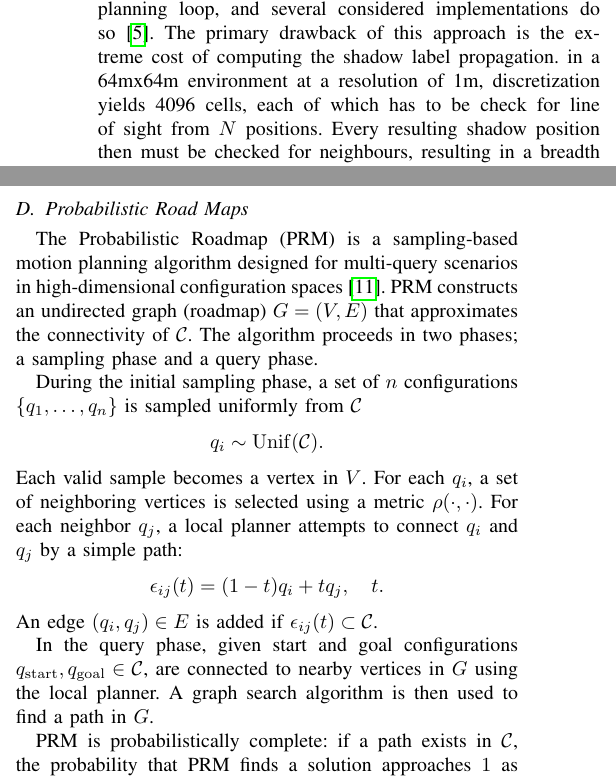
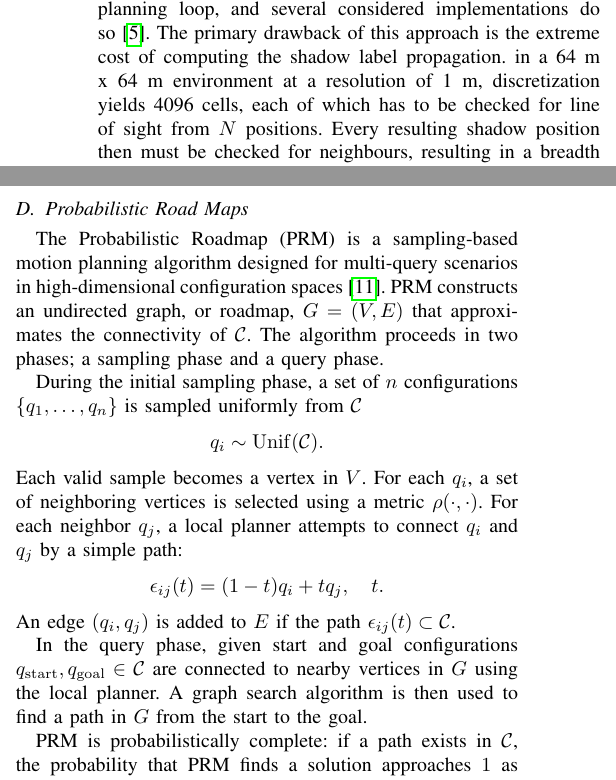
Before and after one commit to becaanth/isaacs_report, a LaTeX paper (report.tex): two parts of the columns of page 3 of 12, joined at a grey line, cut so that both start at the same text. Compiled offline with pdfLaTeX.

Commit message:
Wording fix

```diff
--- a/report.tex
+++ b/report.tex
@@ -165,7 +165,7 @@ We may now state the relationship between the shadow events and labels as
 
 Of course, algorithms may use this information in their planning loop, and several considered implementations do so~\cite{stiffler2014sampling}.
 The primary drawback of this approach is the extreme cost of computing the shadow label propagation.
-in a 64mx64m environment at a resolution of 1m, discretization yields 4096 cells, each of which has to be check for line of sight from $N$ positions.
+in a 64 m x 64 m environment at a resolution of 1 m, discretization yields 4096 cells, each of which has to be checked for line of sight from $N$ positions.
 Every resulting shadow position then must be checked for neighbours, resulting in a breadth first search through the graph for all connected shadows.
 This leads to significant slow-downs in sampling on more complex and larger maps.
 Speed-ups can be made by decreasing the resolution, but this comes at the cost of potentially missing contaminations.
@@ -184,7 +184,7 @@ As such we find it useful to utilize shadow labels as a metric in the evaluation
 
 \subsection{Probabilistic Road Maps}
 The Probabilistic Roadmap~(PRM) is a sampling-based motion planning algorithm designed for multi-query scenarios in high-dimensional configuration spaces~\cite{kavraki1996probabilistic}.
-PRM constructs an undirected graph (roadmap) $G = (V, E)$ that approximates the connectivity of $\mathcal{C}$.
+PRM constructs an undirected graph, or roadmap, $G = (V, E)$ that approximates the connectivity of $\mathcal{C}$.
 The algorithm proceeds in two phases; a sampling phase and a query phase.
 
 During the initial sampling phase, a set of $n$ configurations $\{q_1, \dots, q_n\}$ is sampled uniformly from $\mathcal{C}$
@@ -197,10 +197,10 @@ For each neighbor $q_j$, a local planner attempts to connect $q_i$ and $q_j$ by
 \[
 \epsilon_{ij}(t) = (1 - t) q_i + t q_j, \quad t.
 \]
-An edge $(q_i, q_j) \in E$ is added if $\epsilon_{ij}(t) \subset \mathcal{C}$.
+An edge $(q_i, q_j)$ is added to $E$ if the path $\epsilon_{ij}(t) \subset \mathcal{C}$.
 
-In the query phase, given start and goal configurations $q_{\mathrm{start}}, q_{\mathrm{goal}} \in \mathcal{C}$, are connected to nearby vertices in $G$ using the local planner.
-A graph search algorithm is then used to find a path in $G$.
+In the query phase, given start and goal configurations $q_{\mathrm{start}}, q_{\mathrm{goal}} \in \mathcal{C}$ are connected to nearby vertices in $G$ using the local planner.
+A graph search algorithm is then used to find a path in $G$ from the start to the goal.
 
 PRM is probabilistically complete: if a path exists in $\mathcal{C}$, the probability that PRM finds a solution approaches $1$ as $n \to \infty$.
 Under appropriate connection strategies, PRM variants can achieve asymptotic optimality, and have been applied to numerous multi-robot problems~\cite{CLARK2005244}.
```
